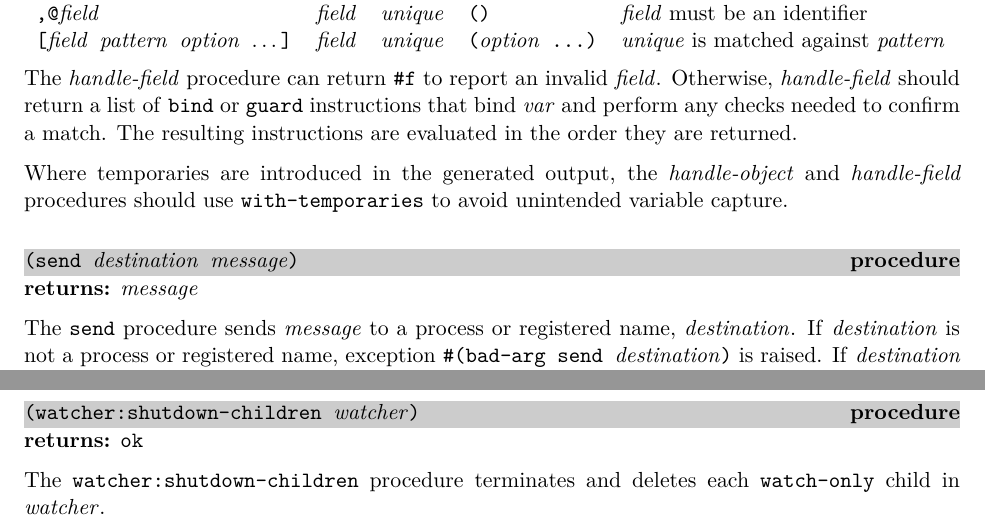
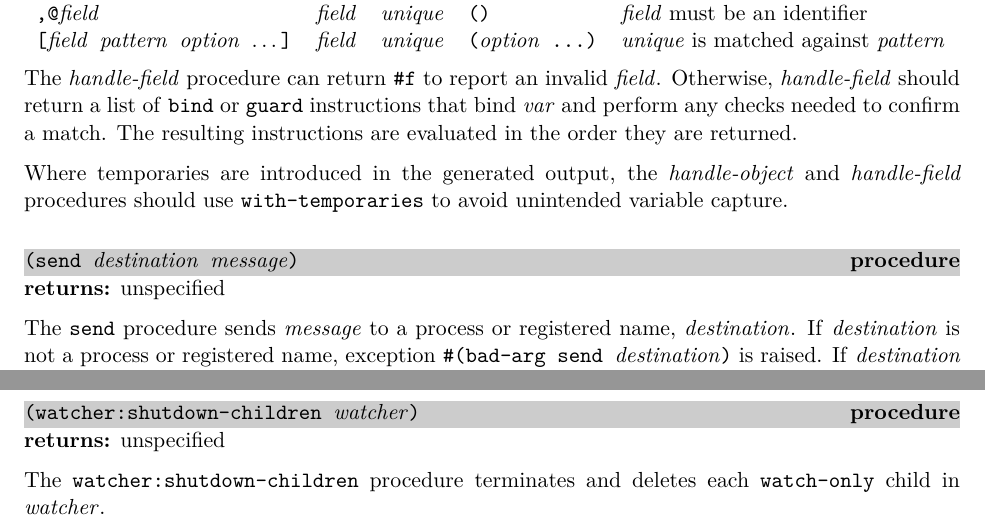
Before and after one commit to becls/swish, a LaTeX thesis (doc/swish.tex, which reads doc/swish/erlang.tex, doc/swish/supervisor.tex): two parts of pages 46 and 106 of 156, joined at a grey line, cut so that both start at the same text. Compiled offline with pdfLaTeX.

Commit message:
doc: update return values

```diff
--- a/doc/swish/erlang.tex
+++ b/doc/swish/erlang.tex
@@ -863,7 +863,7 @@ the \var{handle-object} and \var{handle-field} procedures should use
 \begin{procedure}
   \code{(send \var{destination} \var{message})}
 \end{procedure}
-\returns{} \var{message}
+\returns{} unspecified
 
 The \code{send} procedure sends \var{message} to a process or
 registered name, \var{destination}.  If \var{destination} is not a
--- a/doc/swish/supervisor.tex
+++ b/doc/swish/supervisor.tex
@@ -518,8 +518,7 @@ The \code{watcher:start-child} procedure calls
 \code{(watcher:shutdown-children \var{watcher})}
 \end{procedure}
 
-\returns{}
-\code{ok}
+\returns{} unspecified
 
 The \code{watcher:shutdown-children} procedure terminates and
 deletes each \code{watch-only} child in \var{watcher}.
```
Also changed, not shown: doc/swish/erlang.tex (2 more changed lines), 1 other file.
